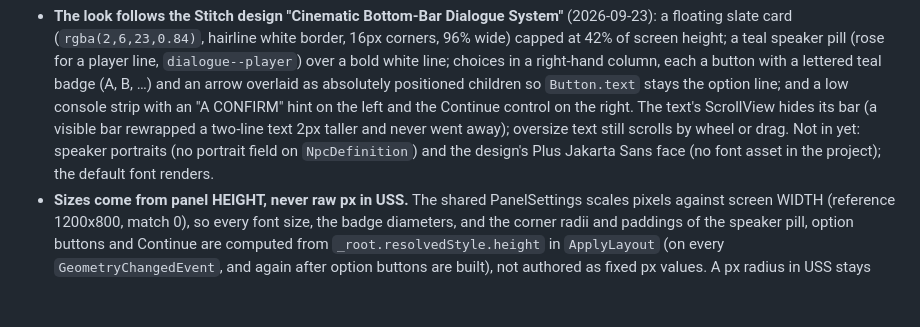
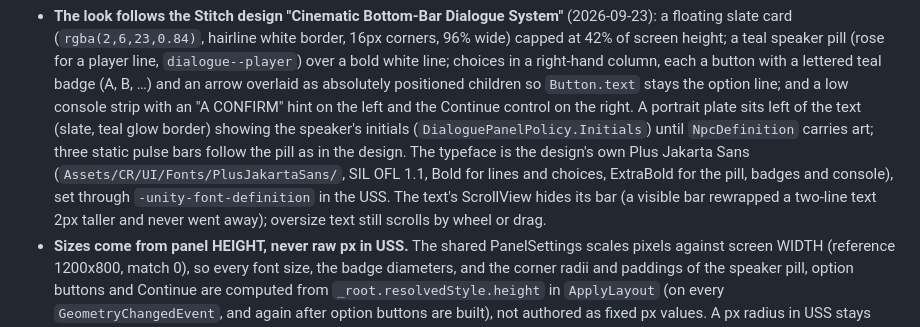
Before and after one commit to CrystallineRift/cr-docs, a Markdown page: docs/unity/31-dialogue-system.md, the part around the change. GitHub-like rendering; blank space fills up the shorter version.

Commit message:
docs(dialogue): portrait plate, pulse bars, Plus Jakarta Sans
Co-Authored-By: Claude Fable 5.1 <noreply@anthropic.com>

```diff
--- a/docs/unity/31-dialogue-system.md
+++ b/docs/unity/31-dialogue-system.md
@@ -322,10 +322,13 @@ Other load-bearing details:
   bold white line; choices in a right-hand column, each a button with a lettered teal badge (A, B,
   …) and an arrow overlaid as absolutely positioned children so `Button.text` stays the option line;
   and a low console strip with an "A CONFIRM" hint on the left and the Continue control on the
-  right. The text's ScrollView hides its bar (a visible bar rewrapped a two-line text 2px taller
-  and never went away); oversize text still scrolls by wheel or drag. Not in yet: speaker
-  portraits (no portrait field on `NpcDefinition`) and the design's Plus Jakarta Sans face (no
-  font asset in the project); the default font renders.
+  right. A portrait plate sits left of the text (slate, teal glow border) showing the speaker's
+  initials (`DialoguePanelPolicy.Initials`) until `NpcDefinition` carries art; three static pulse
+  bars follow the pill as in the design. The typeface is the design's own Plus Jakarta Sans
+  (`Assets/CR/UI/Fonts/PlusJakartaSans/`, SIL OFL 1.1, Bold for lines and choices, ExtraBold for
+  the pill, badges and console), set through `-unity-font-definition` in the USS. The text's
+  ScrollView hides its bar (a visible bar rewrapped a two-line text 2px taller and never went
+  away); oversize text still scrolls by wheel or drag.
 - **Sizes come from panel HEIGHT, never raw px in USS.** The shared PanelSettings scales pixels
   against screen WIDTH (reference 1200x800, match 0), so every font size, the badge diameters, and
   the corner radii and paddings of the speaker pill, option buttons and Continue are computed from
```
